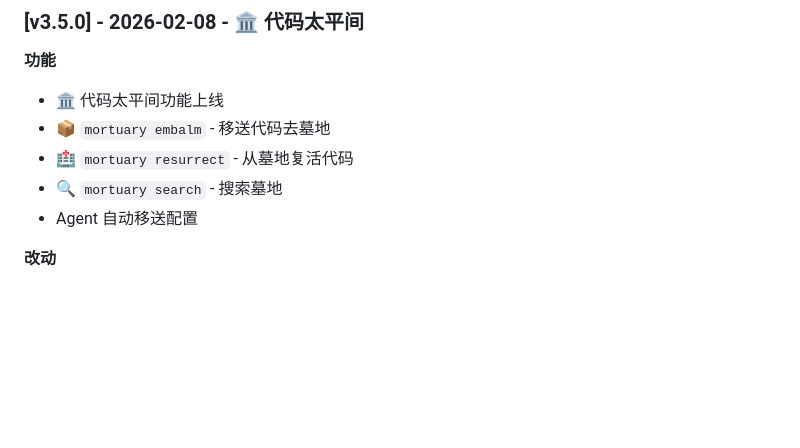
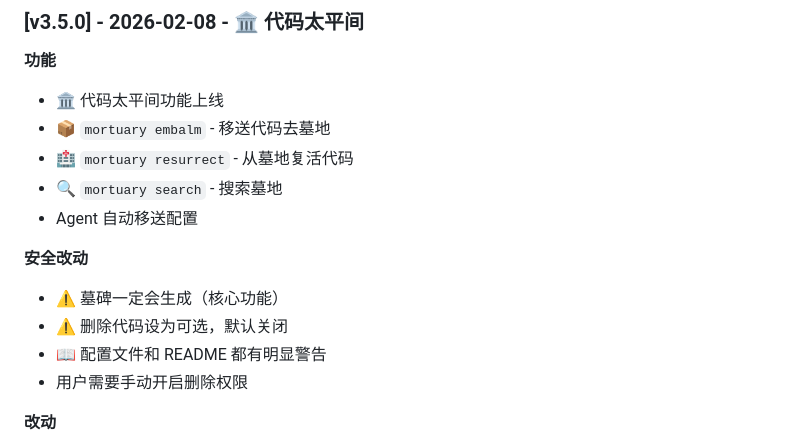
Before and after one commit to Zhifeng-Niu/programmer-corpses, a Markdown page: CHANGELOG.md, the part around the change. Rendered like a GitHub page; blank space fills up the shorter version.

Commit message:
📝 update: CHANGELOG - 安全改动说明

```diff
--- a/CHANGELOG.md
+++ b/CHANGELOG.md
@@ -14,6 +14,12 @@
 - 🏥 `mortuary resurrect` - 从墓地复活代码
 - 🔍 `mortuary search` - 搜索墓地
 - Agent 自动移送配置
+
+**安全改动**
+- ⚠️ 墓碑一定会生成（核心功能）
+- ⚠️ 删除代码设为可选，默认关闭
+- 📖 配置文件和 README 都有明显警告
+- 用户需要手动开启删除权限
 
 **改动**
 - README 添加太平间说明
```
